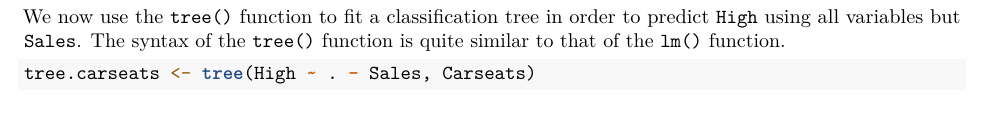
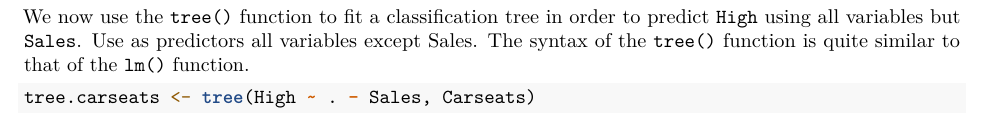
Before and after one commit to neelsoumya/practical_supervised_machine_learning, an R Markdown document (Ch8-baggboost-lab.Rmd): part of page 1 of 7, cut so that both start at the same text. Rendered offline with R 4.5, knitr and Pandoc, then LaTeX, with nearby package versions; some code elsewhere in the file could not run offline.

Commit message:
edits automated git

````diff
--- a/Ch8-baggboost-lab.Rmd
+++ b/Ch8-baggboost-lab.Rmd
@@ -39,6 +39,7 @@ Carseats <- data.frame(Carseats, High)
 ```
 
 We now  use the `tree()` function to fit a classification tree in order to predict `High` using all variables but `Sales`.
+Use as predictors all variables except Sales.
 The syntax of the `tree()` function is quite similar to that of the `lm()` function.
 
 ```{r chunk4}
````
